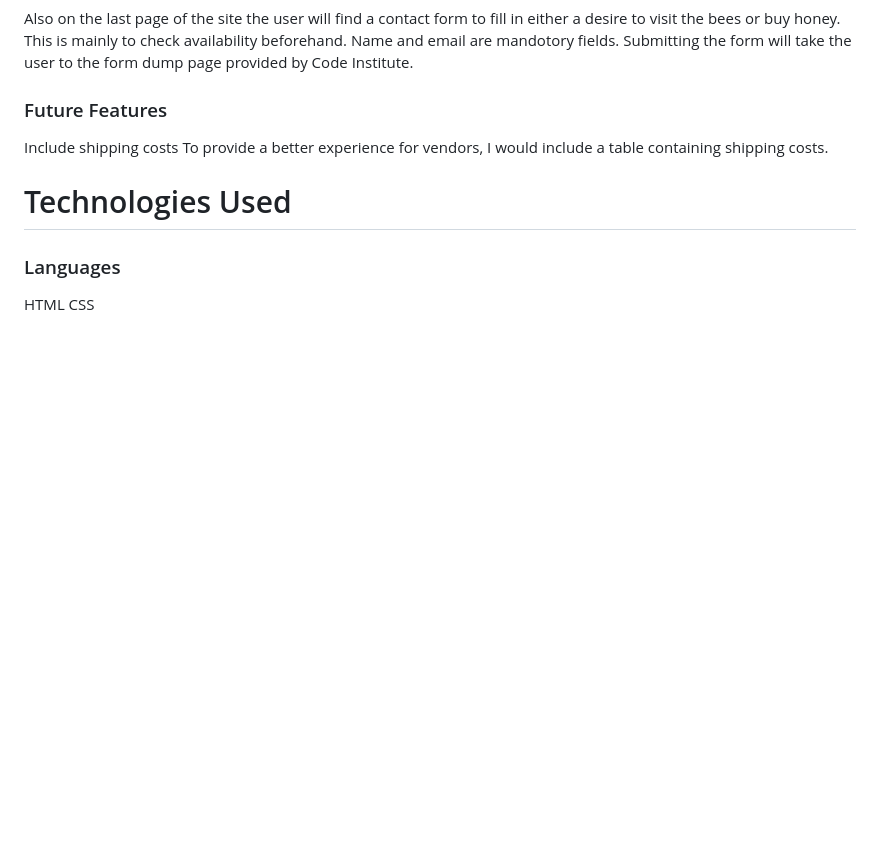
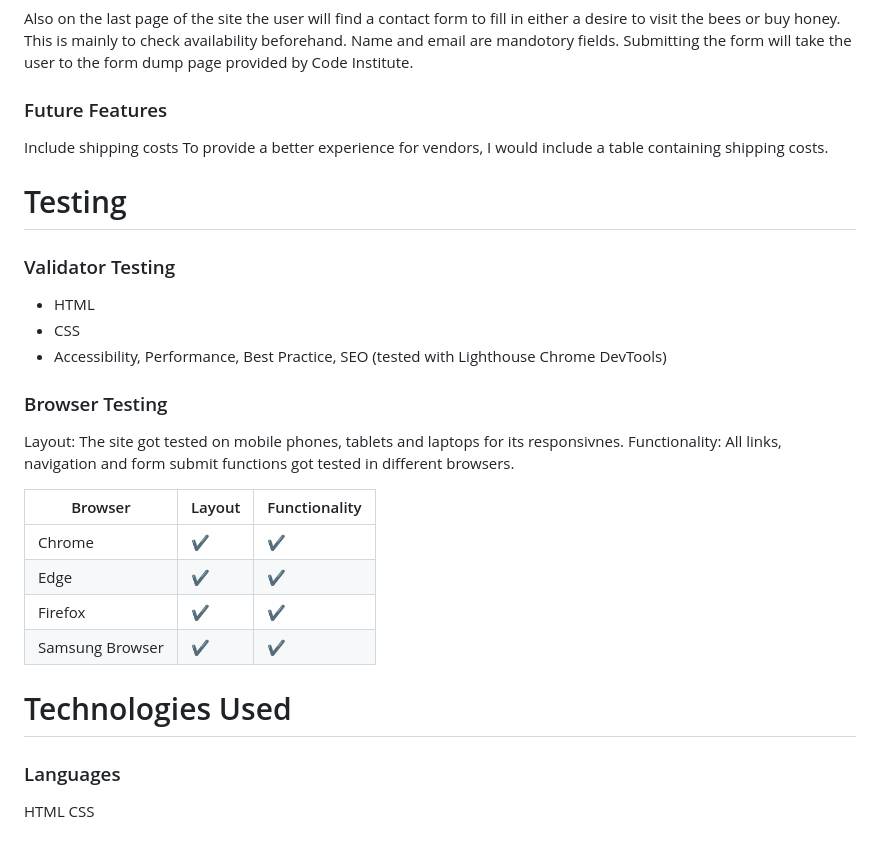
Before and after one commit to Nicole215/honeylove, a Markdown page: README.md, the part around the change. GitHub-like rendering; blank space fills up the shorter version.

Commit message:
Update README.md
Add testing section

```diff
--- a/README.md
+++ b/README.md
@@ -48,6 +48,23 @@ Submitting the form will take the user to the form dump page provided by Code In
 ### Future Features
 Include shipping costs
 To provide a better experience for vendors, I would include a table containing shipping costs.
+# Testing
+### Validator Testing
+- HTML
+- CSS
+- Accessibility, Performance, Best Practice, SEO (tested with Lighthouse Chrome DevTools)
+### Browser Testing
+Layout: The site got tested on mobile phones, tablets and laptops for its responsivnes.
+Functionality: All links, navigation and form submit functions got tested in different browsers.
+
+| Browser | Layout | Functionality |
+| --- | --- | --- |
+| Chrome | :heavy_check_mark: | :heavy_check_mark: |
+| Edge | :heavy_check_mark: | :heavy_check_mark: |
+| Firefox | :heavy_check_mark: | :heavy_check_mark: |
+| Samsung Browser | :heavy_check_mark: | :heavy_check_mark: |
+
+
 # Technologies Used
 ### Languages
 HTML
```
